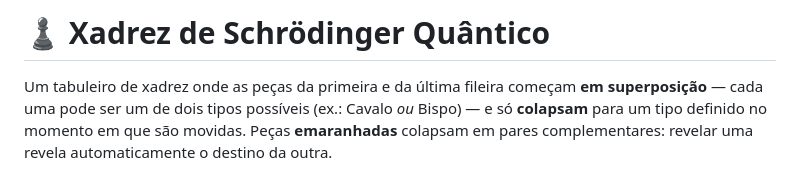
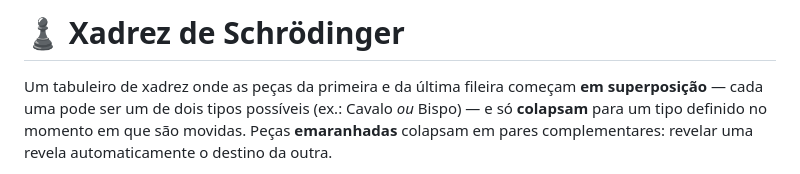
Before and after one commit to Pedro-iaia/xadrez-quantico, a Markdown page: README.md, the part around the change. Rendered like a GitHub page.

Commit message:
Revise README title and project description
Updated project title and clarified description.

```diff
--- a/README.md
+++ b/README.md
@@ -1,4 +1,4 @@
-# ♟️ Xadrez de Schrödinger Quântico
+# ♟️ Xadrez de Schrödinger
 
 Um tabuleiro de xadrez onde as peças da primeira e da última fileira começam **em superposição** — cada uma pode ser um de dois tipos possíveis (ex.: Cavalo *ou* Bispo) — e só **colapsam** para um tipo definido no momento em que são movidas. Peças **emaranhadas** colapsam em pares complementares: revelar uma revela automaticamente o destino da outra.
 
```
